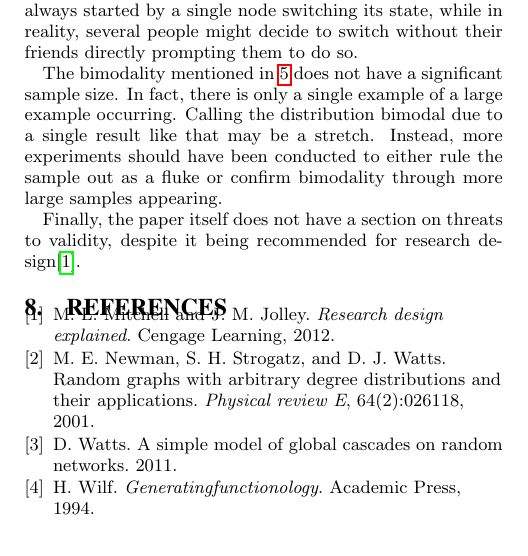
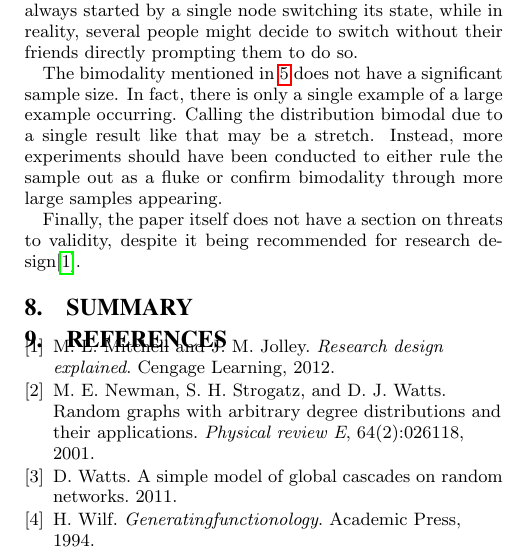
Before and after one commit to turbopope/nss, a LaTeX paper (paper/paper.tex): part of one column of page 6 of 6, cut so that both start at the same text. Compiled offline with pdfLaTeX.

Commit message:
Add section for summary

```diff
--- a/paper/paper.tex
+++ b/paper/paper.tex
@@ -297,6 +297,9 @@ The bimodality mentioned in \ref{sec:findings} does not have a significant sampl
 Finally, the paper itself does not have a section on threats to validity, despite it being recommended for research design\cite{yodawg}.
 
 
+\section{Summary}\label{sec:summary}
+
+
 \bibliographystyle{abbrv}
 \bibliography{paper}
 
```
